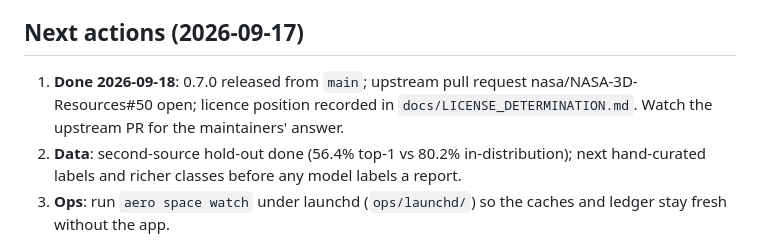
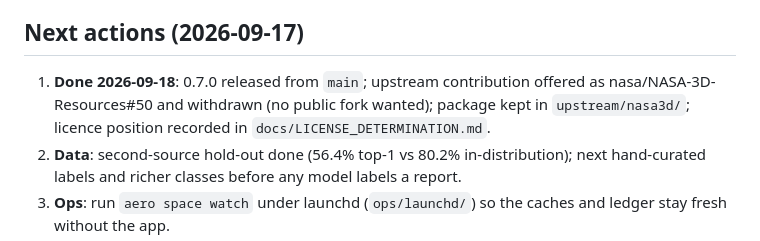
Before and after one commit to monykiss/aero-audit, a Markdown page: docs/HOLISTIC_PLAN.md, the part around the change. Rendered like a GitHub page.

```diff
--- a/docs/HOLISTIC_PLAN.md
+++ b/docs/HOLISTIC_PLAN.md
@@ -159,7 +159,7 @@ traffic, AIT-Core, em-core) are candidates for direct dependencies when their ph
 
 ## Next actions (2026-09-17)
 
-1. **Done 2026-09-18**: 0.7.0 released from `main`; upstream pull request nasa/NASA-3D-Resources#50 open; licence position recorded in `docs/LICENSE_DETERMINATION.md`. Watch the upstream PR for the maintainers' answer.
+1. **Done 2026-09-18**: 0.7.0 released from `main`; upstream contribution offered as nasa/NASA-3D-Resources#50 and withdrawn (no public fork wanted); package kept in `upstream/nasa3d/`; licence position recorded in `docs/LICENSE_DETERMINATION.md`.
 2. **Data**: second-source hold-out done (56.4% top-1 vs 80.2% in-distribution); next hand-curated labels and richer classes before any model labels a report.
 3. **Ops**: run `aero space watch` under launchd (`ops/launchd/`) so the caches and ledger stay fresh without the app.
 4. **Public main**: when the answer arrives, merge slice A (or everything) and release 0.7.0 with the 0.6.0 asset set.
```
Also changed, not shown: docs/RELEASE_PLAN.md (+1 -1 lines), docs/UPSTREAM.md (+5 -5 lines).
